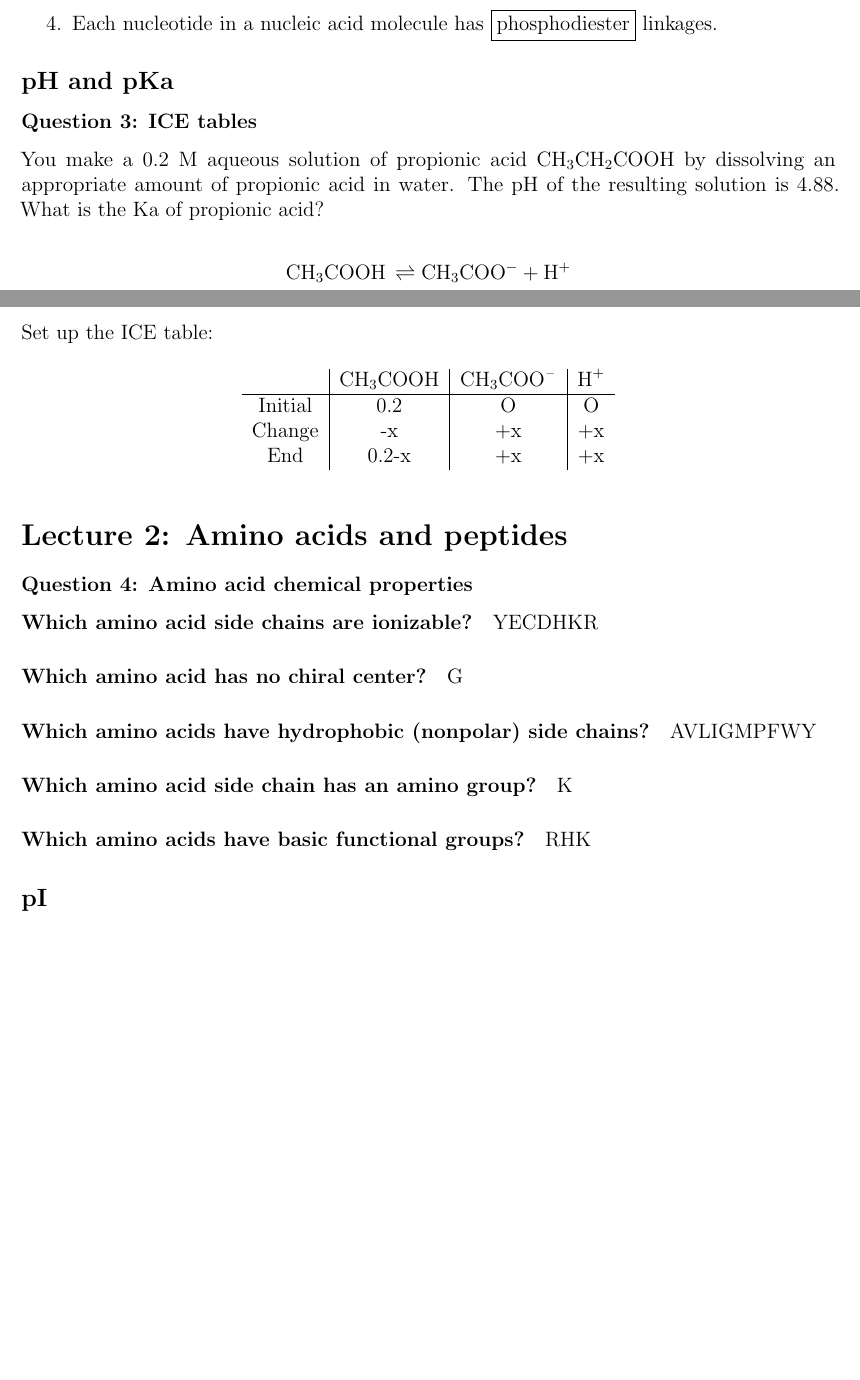
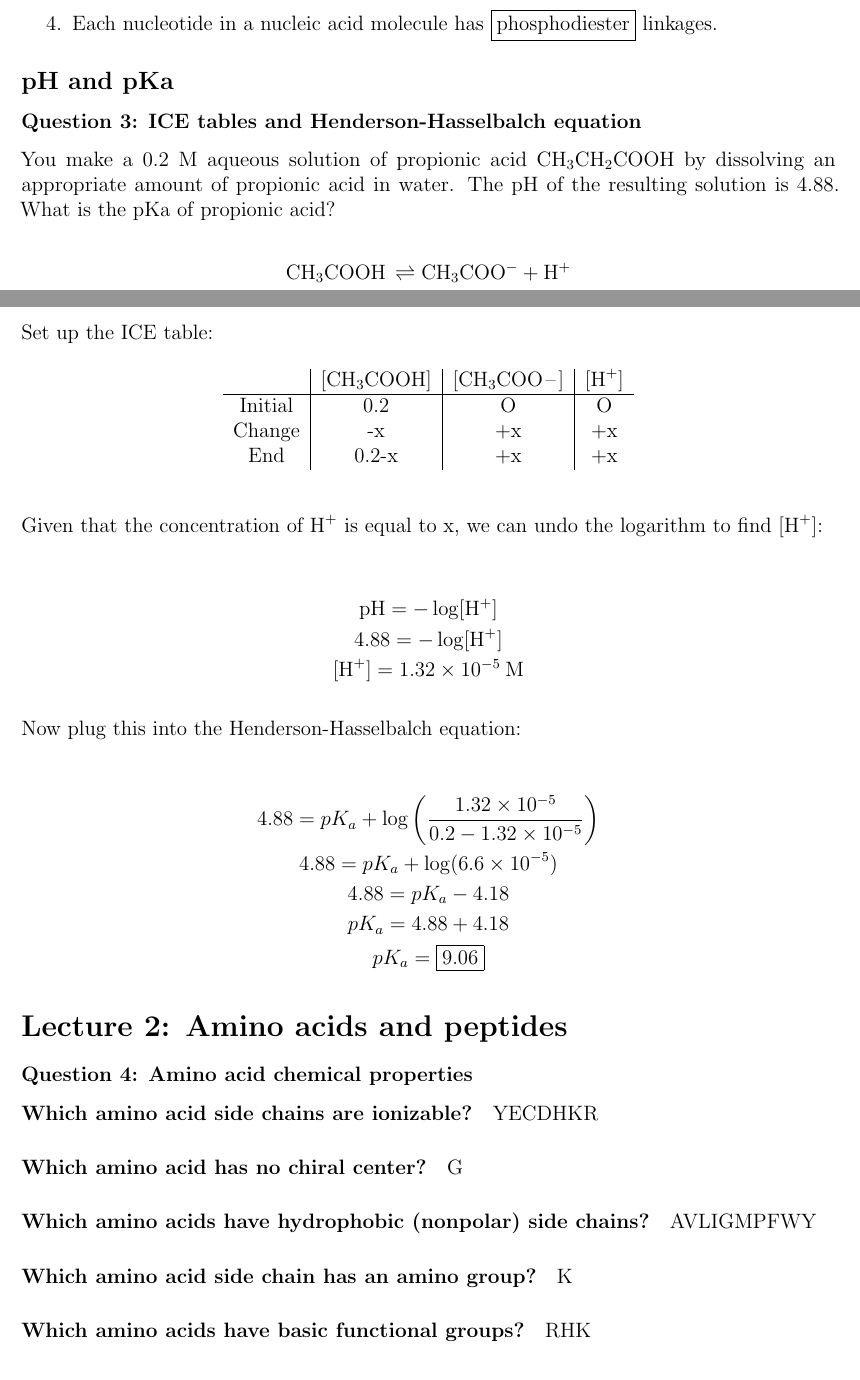
Before and after one commit to leucinemymind/bios10016, a LaTeX document (useful_resources/week1_practice/practiceprobs.tex): two parts of pages 1 and 2 of 3 before the commit and two parts of pages 1 and 2 of 4 after it, joined at a grey line, cut so that both start at the same text, the shorter picture padded with empty space. Compiled offline with pdfLaTeX.

Commit message:
small fix

```diff
--- a/useful_resources/week1_practice/practiceprobs.tex
+++ b/useful_resources/week1_practice/practiceprobs.tex
@@ -63,9 +63,9 @@ Answers:
 
 \subsection*{pH and pKa}
 
-\subsubsection*{Question 3: ICE tables}
+\subsubsection*{Question 3: ICE tables and Henderson-Hasselbalch equation}
 
-You make a 0.2 M aqueous solution of propionic acid \ce{CH3CH2COOH} by dissolving an appropriate amount of propionic acid in water. The pH of the resulting solution is 4.88. What is the Ka of propionic acid?
+You make a 0.2 M aqueous solution of propionic acid \ce{CH3CH2COOH} by dissolving an appropriate amount of propionic acid in water. The pH of the resulting solution is 4.88. What is the pKa of propionic acid?
 
 $$\ce{CH3COOH \rightleftharpoons CH3COO- + H+}$$
 
@@ -74,12 +74,30 @@ Set up the ICE table:
 \begin{table}[H]
 \centering
 \begin{tabular}{c|c|c|c}
-& \ce{CH3COOH} & \ce{CH3COO-} & \ce{H+} \\\hline
+& \ce{[CH3COOH]} & \ce{[CH3COO-]} & \ce{[H+]} \\\hline
 Initial & 0.2 & O & O \\
 Change & -x & +x & +x \\
 End & 0.2-x & +x & +x \\
 \end{tabular}
 \end{table}
+
+Given that the concentration of \ce{H+} is equal to x, we can undo the logarithm to find [\ce{H+}]:
+
+\begin{gather*}
+\text{pH} = -\log[\ce{H+}] \\
+4.88 = -\log[\ce{H+}] \\
+[\ce{H+}] = 1.32 \times 10^{-5} \: \text{M}
+\end{gather*}
+
+Now plug this into the Henderson-Hasselbalch equation:
+
+\begin{gather*}
+4.88 = pK_a + \log\left(\frac{1.32 \times 10^{-5}}{0.2-1.32 \times 10^{-5}}\right) \\
+4.88 = pK_a + \log(6.6 \times 10^{-5}) \\
+4.88 = pK_a - 4.18 \\
+pK_a = 4.88 + 4.18 \\
+pK_a = \boxed{9.06}
+\end{gather*}
 
 \section*{Lecture 2: Amino acids and peptides}
 
```
Also changed, not shown: useful_resources/week1_practice/practiceprobs.pdf.
